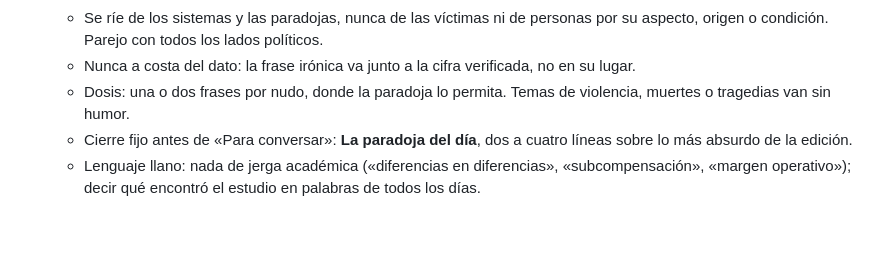
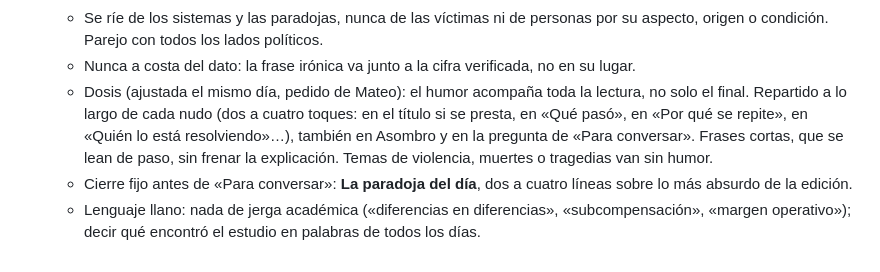
Before and after one commit to MateoPosadaZea/otra-lectura, a Markdown page: AJUSTES.md, the part around the change. GitHub-like rendering; blank space fills up the shorter version.

Commit message:
Humor repartido en toda la lectura
Co-Authored-By: Claude Opus 5.5 <noreply@anthropic.com>
Claude-Session: https://claude.ai/code/session_01PaiPt73Gg2dBxy8faNJwyJ

```diff
--- a/AJUSTES.md
+++ b/AJUSTES.md
@@ -94,8 +94,13 @@ Formato: una regla por viñeta, con la fecha y el ajuste que la originó.
     lados políticos.
   - Nunca a costa del dato: la frase irónica va junto a la cifra
     verificada, no en su lugar.
-  - Dosis: una o dos frases por nudo, donde la paradoja lo permita. Temas
-    de violencia, muertes o tragedias van sin humor.
+  - Dosis (ajustada el mismo día, pedido de Mateo): el humor acompaña toda
+    la lectura, no solo el final. Repartido a lo largo de cada nudo (dos a
+    cuatro toques: en el título si se presta, en «Qué pasó», en «Por qué se
+    repite», en «Quién lo está resolviendo»…), también en Asombro y en la
+    pregunta de «Para conversar». Frases cortas, que se lean de paso, sin
+    frenar la explicación. Temas de violencia, muertes o tragedias van sin
+    humor.
   - Cierre fijo antes de «Para conversar»: **La paradoja del día**, dos a
     cuatro líneas sobre lo más absurdo de la edición.
   - Lenguaje llano: nada de jerga académica («diferencias en diferencias»,
```
